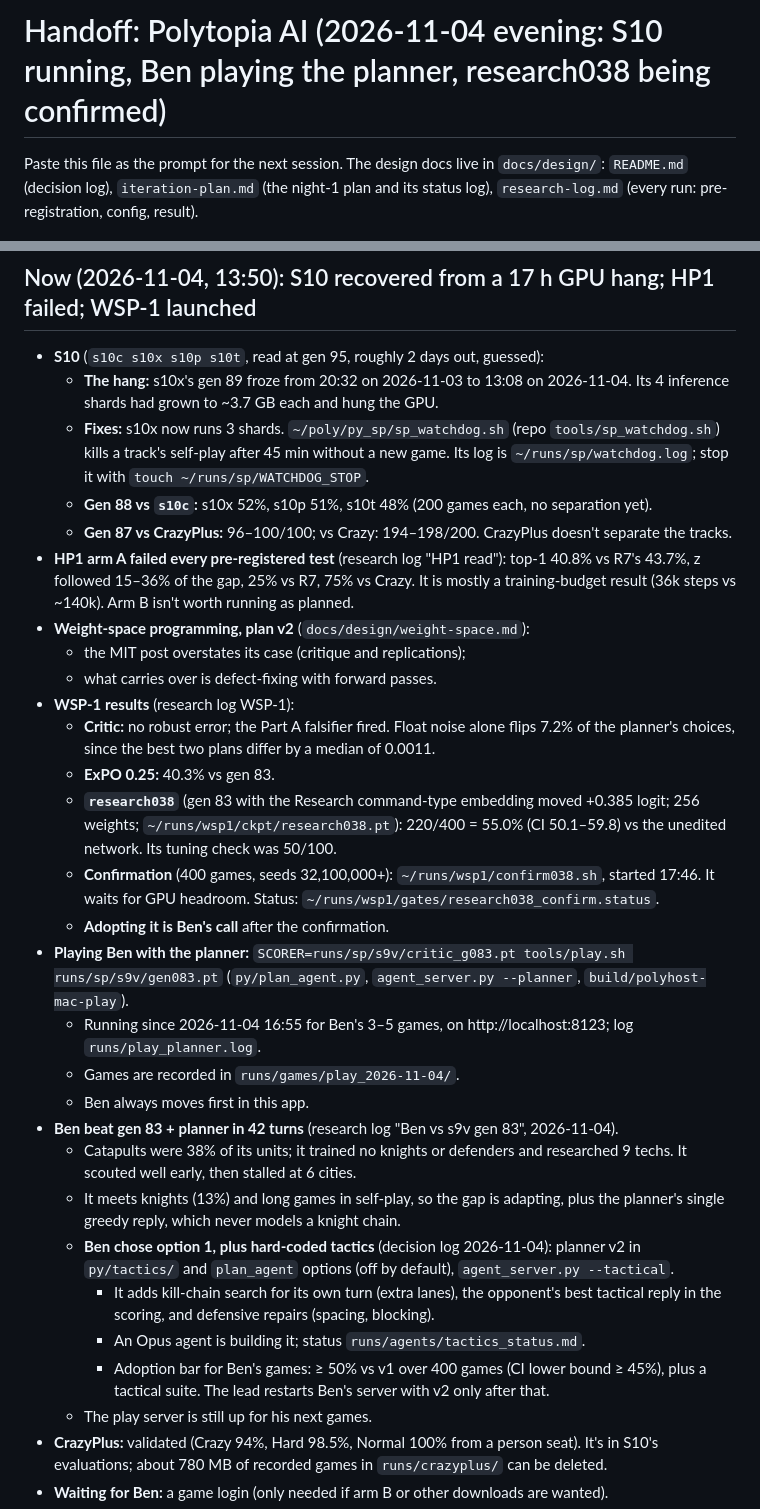
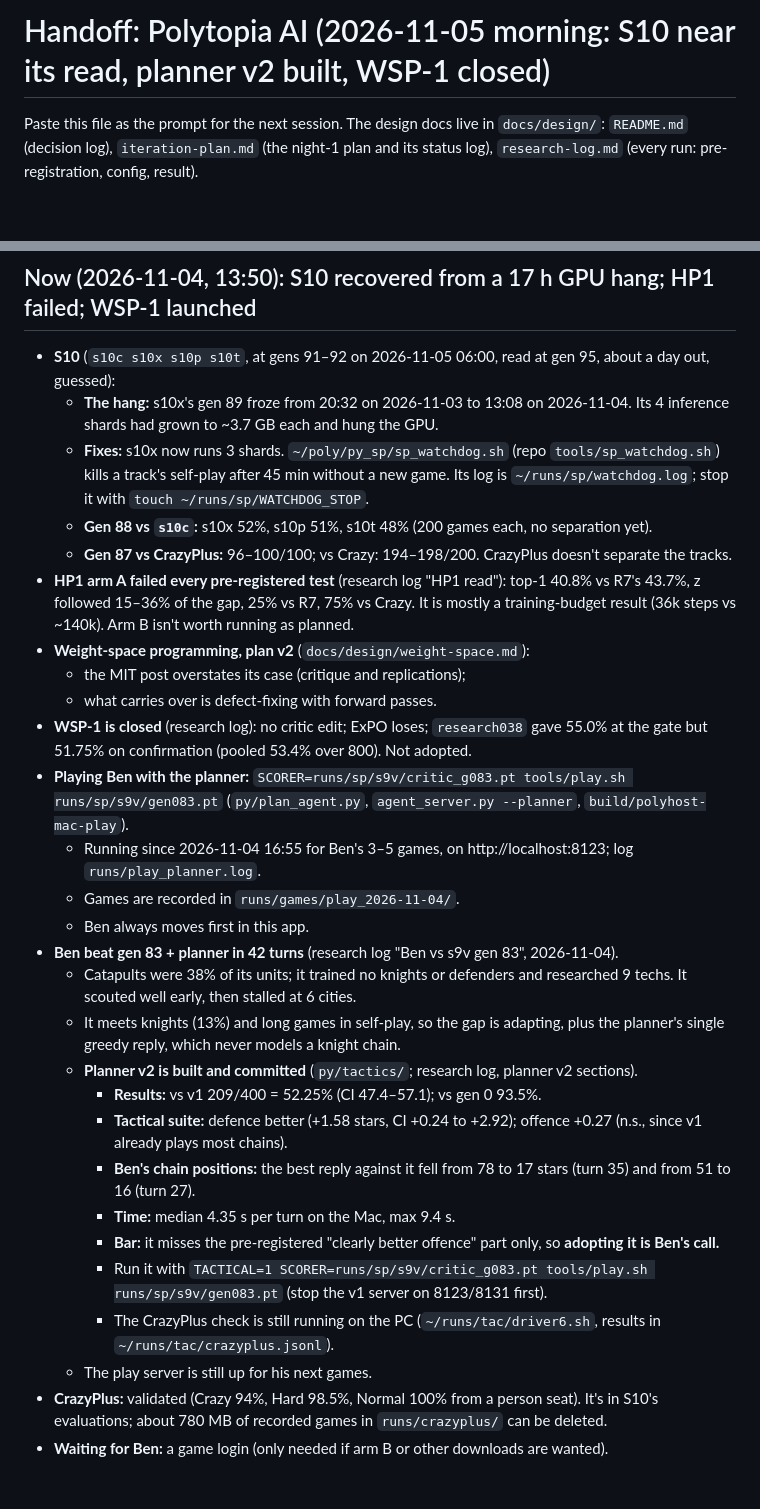
Before and after one commit to bengreff/polytopia, a Markdown page: HANDOFF.md, 2 parts joined by grey strips. Rendered like a GitHub page; blank space fills up the shorter version.

Commit message:
HANDOFF: planner v2 built (Ben's call to adopt), WSP-1 closed, S10 at gen 92
Co-Authored-By: Claude Opus 5.5 <noreply@anthropic.com>

```diff
--- a/HANDOFF.md
+++ b/HANDOFF.md
@@ -1,4 +1,4 @@
-# Handoff: Polytopia AI (2026-11-04 evening: S10 running, Ben playing the planner, research038 being confirmed)
+# Handoff: Polytopia AI (2026-11-05 morning: S10 near its read, planner v2 built, WSP-1 closed)
 
 Paste this file as the prompt for the next session. The design docs live in `docs/design/`:
 `README.md` (decision log), `iteration-plan.md` (the night-1 plan and its status log),
@@ -32,7 +32,7 @@ Paste this file as the prompt for the next session. The design docs live in `doc
 
 ## Now (2026-11-04, 13:50): S10 recovered from a 17 h GPU hang; HP1 failed; WSP-1 launched
 
-- **S10** (`s10c s10x s10p s10t`, read at gen 95, roughly 2 days out, guessed):
+- **S10** (`s10c s10x s10p s10t`, at gens 91–92 on 2026-11-05 06:00, read at gen 95, about a day out, guessed):
   - **The hang:** s10x's gen 89 froze from 20:32 on 2026-11-03 to 13:08 on 2026-11-04. Its 4
     inference shards had grown to ~3.7 GB each and hung the GPU.
   - **Fixes:** s10x now runs 3 shards. `~/poly/py_sp/sp_watchdog.sh` (repo `tools/sp_watchdog.sh`)
@@ -47,16 +47,8 @@ Paste this file as the prompt for the next session. The design docs live in `doc
 - **Weight-space programming, plan v2** (`docs/design/weight-space.md`):
   - the MIT post overstates its case (critique and replications);
   - what carries over is defect-fixing with forward passes.
-- **WSP-1 results** (research log WSP-1):
-  - **Critic:** no robust error; the Part A falsifier fired. Float noise alone flips 7.2% of the
-    planner's choices, since the best two plans differ by a median of 0.0011.
-  - **ExPO 0.25:** 40.3% vs gen 83.
-  - **`research038`** (gen 83 with the Research command-type embedding moved +0.385 logit; 256
-    weights; `~/runs/wsp1/ckpt/research038.pt`): 220/400 = 55.0% (CI 50.1–59.8) vs the unedited
-    network. Its tuning check was 50/100.
-  - **Confirmation** (400 games, seeds 32,100,000+): `~/runs/wsp1/confirm038.sh`, started 17:46. It
-    waits for GPU headroom. Status: `~/runs/wsp1/gates/research038_confirm.status`.
-  - **Adopting it is Ben's call** after the confirmation.
+- **WSP-1 is closed** (research log): no critic edit; ExPO loses; `research038` gave 55.0% at the
+  gate but 51.75% on confirmation (pooled 53.4% over 800). Not adopted.
 - **Playing Ben with the planner:** `SCORER=runs/sp/s9v/critic_g083.pt tools/play.sh runs/sp/s9v/gen083.pt`
   (`py/plan_agent.py`, `agent_server.py --planner`, `build/polyhost-mac-play`).
   - Running since 2026-11-04 16:55 for Ben's 3–5 games, on http://localhost:8123; log `runs/play_planner.log`.
@@ -67,13 +59,19 @@ Paste this file as the prompt for the next session. The design docs live in `doc
     scouted well early, then stalled at 6 cities.
   - It meets knights (13%) and long games in self-play, so the gap is adapting, plus the planner's
     single greedy reply, which never models a knight chain.
-  - **Ben chose option 1, plus hard-coded tactics** (decision log 2026-11-04): planner v2 in
-    `py/tactics/` and `plan_agent` options (off by default), `agent_server.py --tactical`.
-    - It adds kill-chain search for its own turn (extra lanes), the opponent's best tactical reply in
-      the scoring, and defensive repairs (spacing, blocking).
-    - An Opus agent is building it; status `runs/agents/tactics_status.md`.
-    - Adoption bar for Ben's games: ≥ 50% vs v1 over 400 games (CI lower bound ≥ 45%), plus a
-      tactical suite. The lead restarts Ben's server with v2 only after that.
+  - **Planner v2 is built and committed** (`py/tactics/`; research log, planner v2 sections).
+    - **Results:** vs v1 209/400 = 52.25% (CI 47.4–57.1); vs gen 0 93.5%.
+    - **Tactical suite:** defence better (+1.58 stars, CI +0.24 to +2.92); offence +0.27 (n.s.,
+      since v1 already plays most chains).
+    - **Ben's chain positions:** the best reply against it fell from 78 to 17 stars (turn 35) and from
+      51 to 16 (turn 27).
+    - **Time:** median 4.35 s per turn on the Mac, max 9.4 s.
+    - **Bar:** it misses the pre-registered "clearly better offence" part only, so **adopting it is
+      Ben's call.**
+    - Run it with `TACTICAL=1 SCORER=runs/sp/s9v/critic_g083.pt tools/play.sh runs/sp/s9v/gen083.pt`
+      (stop the v1 server on 8123/8131 first).
+    - The CrazyPlus check is still running on the PC (`~/runs/tac/driver6.sh`, results in
+      `~/runs/tac/crazyplus.jsonl`).
   - The play server is still up for his next games.
 - **CrazyPlus:** validated (Crazy 94%, Hard 98.5%, Normal 100% from a person seat). It's in S10's
   evaluations; about 780 MB of recorded games in `runs/crazyplus/` can be deleted.
```
